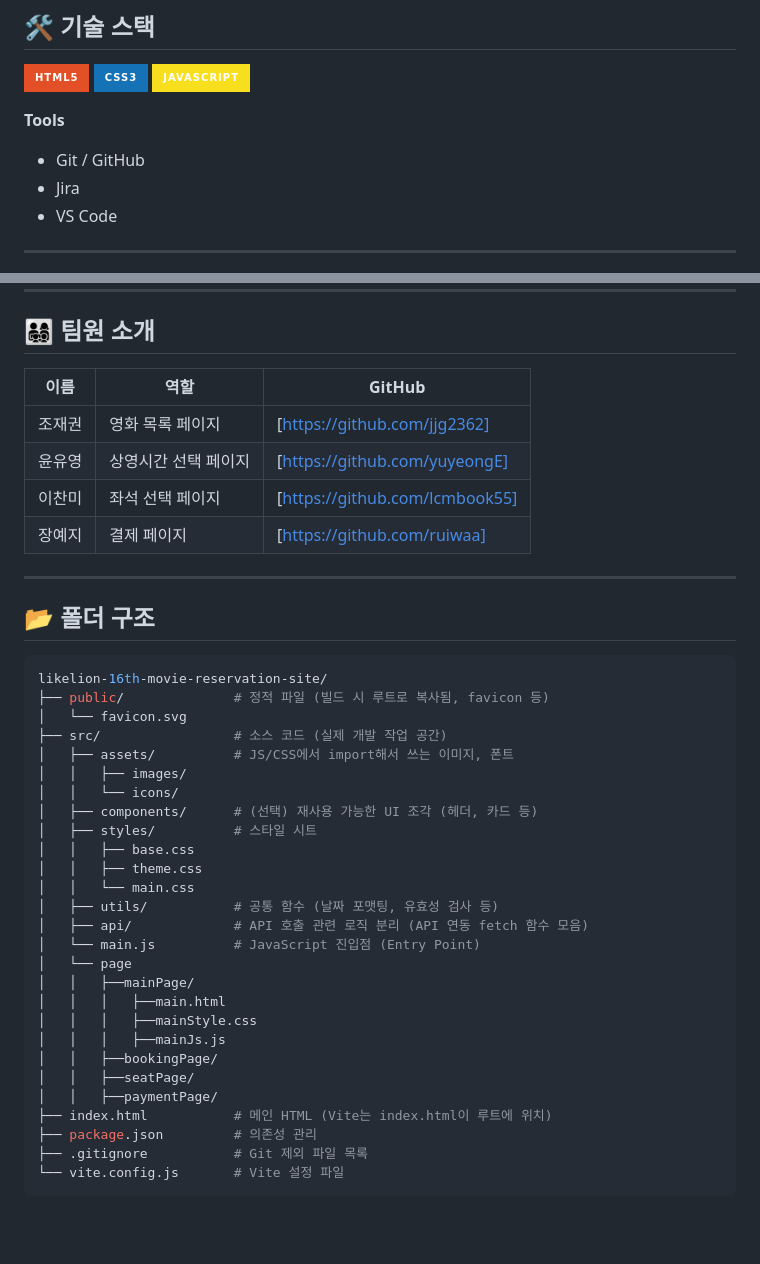
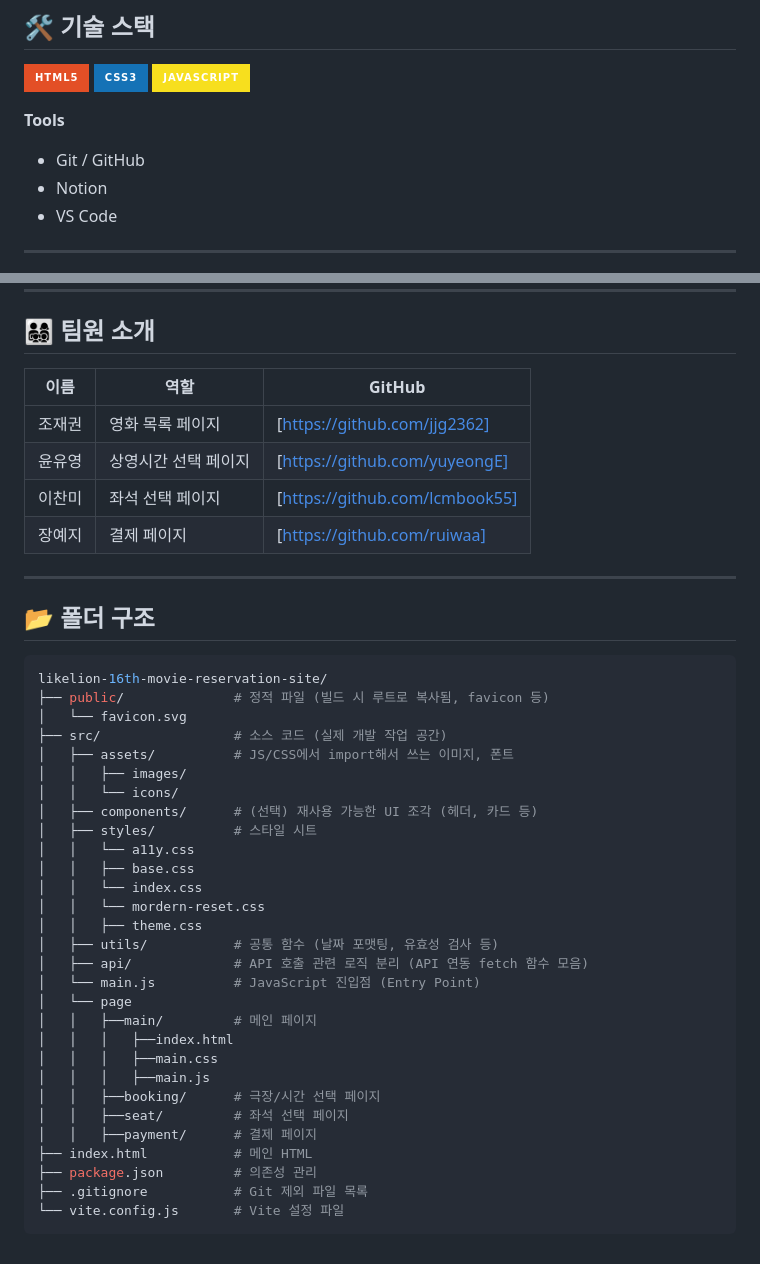
Before and after one commit to FRONTENDBOOTCAMP-16th/vanilla-project-team1, a Markdown page: README.md, 2 parts joined by grey strips. Drawn GitHub-style; badges without logos; blank space fills up the shorter version.

Commit message:
docs/README.md 내용 수정

```diff
--- a/README.md
+++ b/README.md
@@ -26,7 +26,7 @@
 **Tools**
 
 - Git / GitHub
-- Jira
+- Notion
 - VS Code
 
 ---
@@ -59,12 +59,12 @@
 
 ## 👨‍👩‍👧‍👦 팀원 소개
 
-| 이름   | 역할                 | GitHub                        |
-| ------ | -------------------- | ----------------------------- |
-| 조재권 | 영화 목록 페이지     | [https://github.com/jjg2362]  |
-| 윤유영 | 상영시간 선택 페이지 | [https://github.com/yuyeongE] |
-| 이찬미 | 좌석 선택 페이지     | [https://github.com/lcmbook55]                 |
-| 장예지 | 결제 페이지          | [https://github.com/ruiwaa]   |
+| 이름   | 역할                 | GitHub                         |
+| ------ | -------------------- | ------------------------------ |
+| 조재권 | 영화 목록 페이지     | [https://github.com/jjg2362]   |
+| 윤유영 | 상영시간 선택 페이지 | [https://github.com/yuyeongE]  |
+| 이찬미 | 좌석 선택 페이지     | [https://github.com/lcmbook55] |
+| 장예지 | 결제 페이지          | [https://github.com/ruiwaa]    |
 
 ---
 
@@ -80,21 +80,23 @@ likelion-16th-movie-reservation-site/
 │   │   └── icons/
 │   ├── components/      # (선택) 재사용 가능한 UI 조각 (헤더, 카드 등)
 │   ├── styles/          # 스타일 시트
+│   │   └── a11y.css
 │   │   ├── base.css
+│   │   └── index.css
+│   │   └── mordern-reset.css
 │   │   ├── theme.css
-│   │   └── main.css
 │   ├── utils/           # 공통 함수 (날짜 포맷팅, 유효성 검사 등)
 │   ├── api/             # API 호출 관련 로직 분리 (API 연동 fetch 함수 모음)
 │   └── main.js          # JavaScript 진입점 (Entry Point)
 │   └── page
-│   │   ├──mainPage/
-│   │   │   ├──main.html
-│   │   │   ├──mainStyle.css
-│   │   │   ├──mainJs.js
-│   │   ├──bookingPage/
-│   │   ├──seatPage/
-│   │   ├──paymentPage/
-├── index.html           # 메인 HTML (Vite는 index.html이 루트에 위치)
+│   │   ├──main/         # 메인 페이지
+│   │   │   ├──index.html
+│   │   │   ├──main.css
+│   │   │   ├──main.js
+│   │   ├──booking/      # 극장/시간 선택 페이지
+│   │   ├──seat/         # 좌석 선택 페이지
+│   │   ├──payment/      # 결제 페이지
+├── index.html           # 메인 HTML
 ├── package.json         # 의존성 관리
 ├── .gitignore           # Git 제외 파일 목록
 └── vite.config.js       # Vite 설정 파일
```
